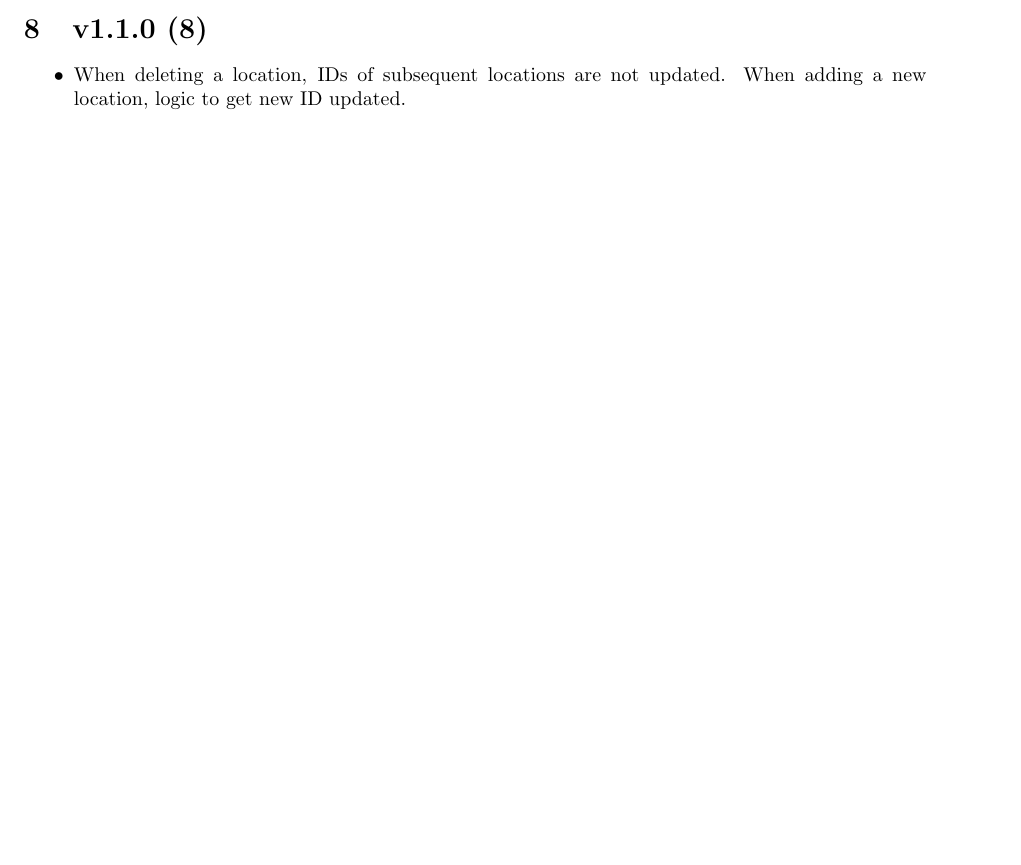
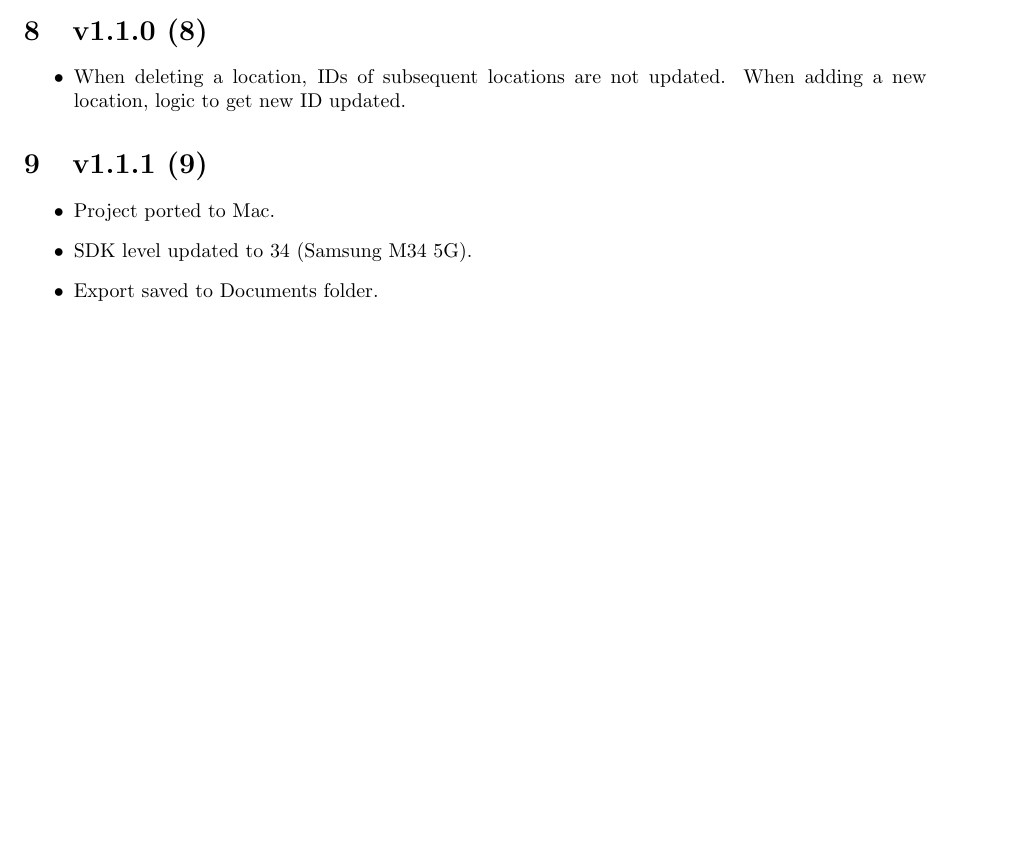
Before and after one commit to NagabhushanSN95/LocationSaver, a LaTeX document (MyResources/VersionsLog/VersionsLog.tex): part of page 3 of 3, cut so that both start at the same text, the shorter picture padded with empty space. Compiled offline with pdfLaTeX.

Commit message:
Project ported to Mac. Export saved to Documents folder. SDK level updated to 34. v1.1.1 (9).

```diff
--- a/MyResources/VersionsLog/VersionsLog.tex
+++ b/MyResources/VersionsLog/VersionsLog.tex
@@ -89,4 +89,11 @@ linkcolor = black
         \item When deleting a location, IDs of subsequent locations are not updated.
         When adding a new location, logic to get new ID updated.
     \end{itemize}
+
+    \section{v1.1.1 (9)}\label{sec:9}
+    \begin{itemize}
+        \item Project ported to Mac.
+        \item SDK level updated to 34 (Samsung M34 5G).
+        \item Export saved to Documents folder.
+    \end{itemize}
 \end{document}
```
Also changed, not shown: MyResources/VersionsLog/VersionsLog.pdf, 10 other files.
